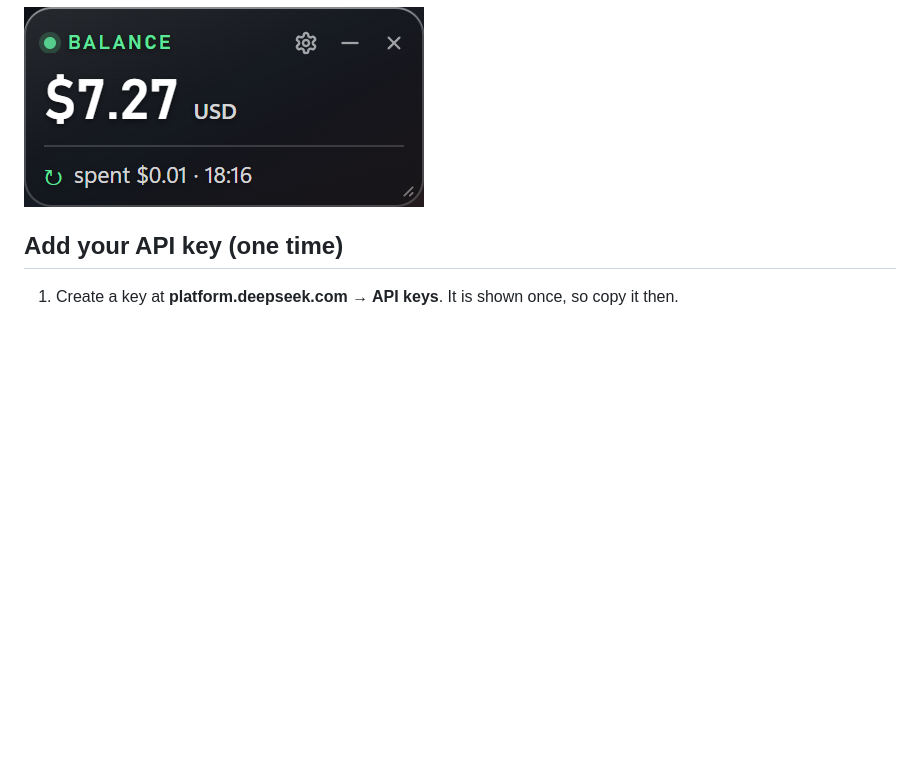
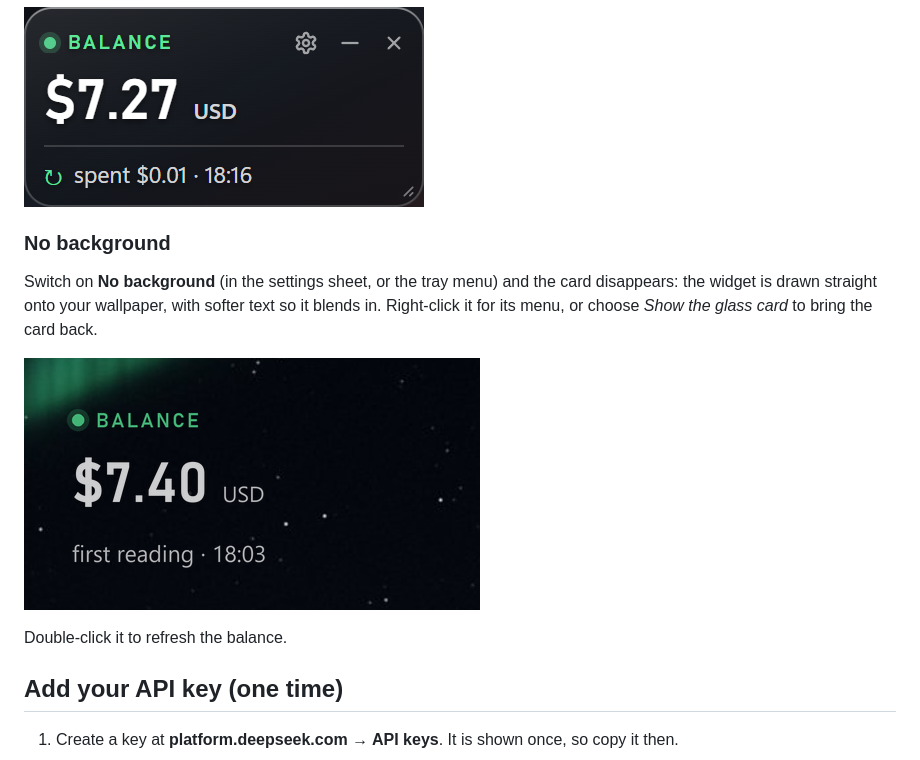
Before and after one commit to Hamras47/Deepseek-Wallet-Balance-widget, a Markdown page: README.md, the part around the change. GitHub-like rendering; pictures changed too: doc/preview-no-background.png (added); blank space fills up the shorter version.

Commit message:
README: no-background mode and its screenshot
Co-Authored-By: Claude Opus 5.5 <noreply@anthropic.com>

```diff
--- a/README.md
+++ b/README.md
@@ -4,6 +4,16 @@ A small always-on-top Windows card showing what is left in your DeepSeek wallet
 the last stretch of API use cost.
 
 ![The card](doc/preview-balance.png)
+
+### No background
+
+Switch on **No background** (in the settings sheet, or the tray menu) and the card disappears:
+the widget is drawn straight onto your wallpaper, with softer text so it blends in. Right-click
+it for its menu, or choose *Show the glass card* to bring the card back.
+
+![The balance with no background](doc/preview-no-background.png)
+
+Double-click it to refresh the balance.
 
 ## Add your API key (one time)
 
```
